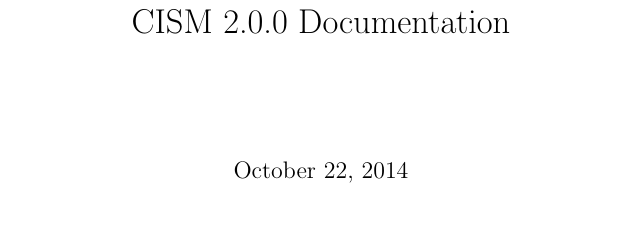
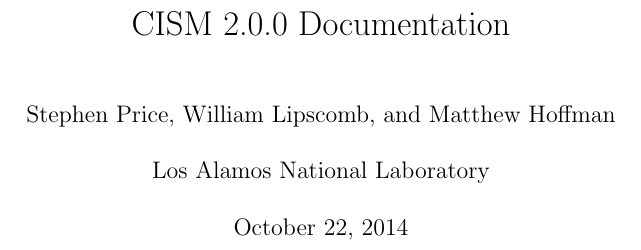
Before and after one commit to jhkennedy/cism-documentation, a LaTeX book (glimmer_ps.tex, which reads glimmer.tex): part of page 1 of 143, cut so that both start at the same text, the shorter picture padded with empty space. Compiled offline with pdfLaTeX.

Commit message:
Added authors and affiliation on title page
git-svn-id: http://oceans11.lanl.gov/svn/PISCEES/branches/cism2_documentation@1914 42a2fd4b-9c52-44de-a8a9-1772c67210cd

```diff
--- a/glimmer.tex
+++ b/glimmer.tex
@@ -3,6 +3,11 @@
 \frontmatter
 
 \title{CISM {\glimmerver} Documentation}
+\author{Stephen Price, William Lipscomb, and Matthew Hoffman\\
+%Group T-3, Fluid Dynamics and Solid Mechanics, Los Alamos National Laboratory}
+\\
+Los Alamos National Laboratory}
+
 \maketitle
 
 \chapter*{
```
